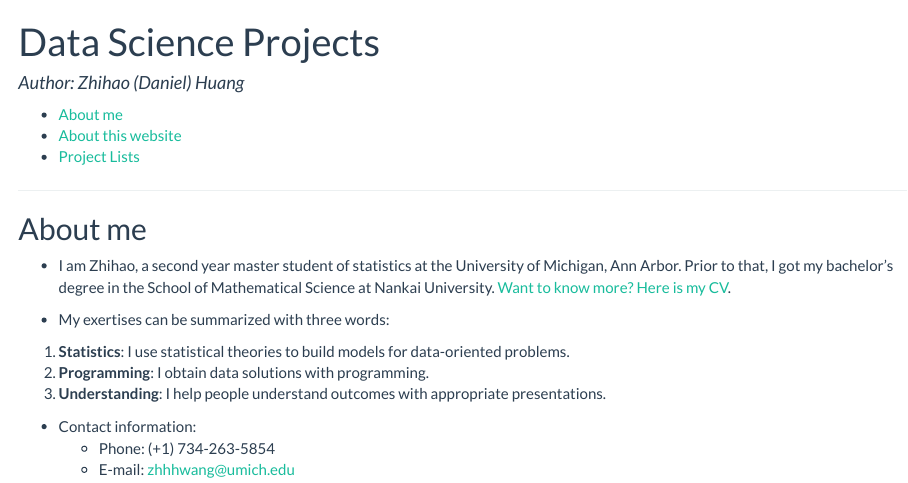
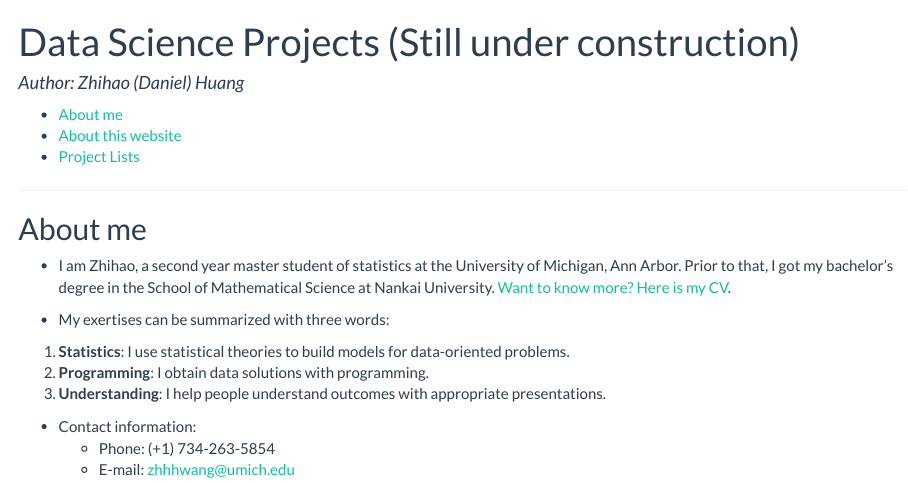
Before and after one commit to zhhhwang/Personal_Projects, an R Markdown document (Index.Rmd): the page in a window 1100 px wide, from its top. The pictures show the output file Index.html that the author committed with the source, opened offline.

Commit message:
Update resumes

```diff
--- a/Index.Rmd
+++ b/Index.Rmd
@@ -1,5 +1,5 @@
 ---
-title: "Data Science Projects"
+title: "Data Science Projects (Still under construction)"
 author: "Author: Zhihao (Daniel) Huang"
 output:
   html_document:
```
Also changed, not shown: Index.html.
